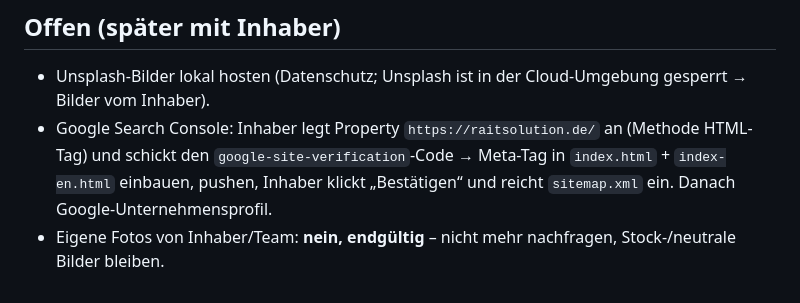
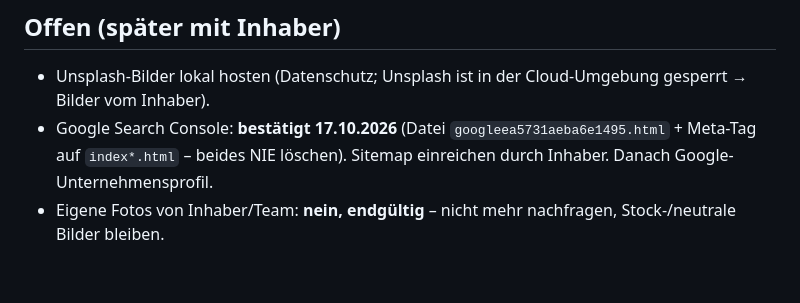
Before and after one commit to raminamini1/raitsolution-homepage, a Markdown page: CLAUDE.md, the part around the change. GitHub-like rendering.

Commit message:
CLAUDE.md: Search Console bestätigt
Co-Authored-By: Claude Opus 5.5 <noreply@anthropic.com>
Claude-Session: https://claude.ai/code/session_01NyA1hwrYkinuFJ3iGezyZP

```diff
--- a/CLAUDE.md
+++ b/CLAUDE.md
@@ -36,5 +36,5 @@
 
 ## Offen (später mit Inhaber)
 - Unsplash-Bilder lokal hosten (Datenschutz; Unsplash ist in der Cloud-Umgebung gesperrt → Bilder vom Inhaber).
-- Google Search Console: Inhaber legt Property `https://raitsolution.de/` an (Methode HTML-Tag) und schickt den `google-site-verification`-Code → Meta-Tag in `index.html` + `index-en.html` einbauen, pushen, Inhaber klickt „Bestätigen“ und reicht `sitemap.xml` ein. Danach Google-Unternehmensprofil.
+- Google Search Console: **bestätigt 17.10.2026** (Datei `googleea5731aeba6e1495.html` + Meta-Tag auf `index*.html` – beides NIE löschen). Sitemap einreichen durch Inhaber. Danach Google-Unternehmensprofil.
 - Eigene Fotos von Inhaber/Team: **nein, endgültig** – nicht mehr nachfragen, Stock-/neutrale Bilder bleiben.
```
